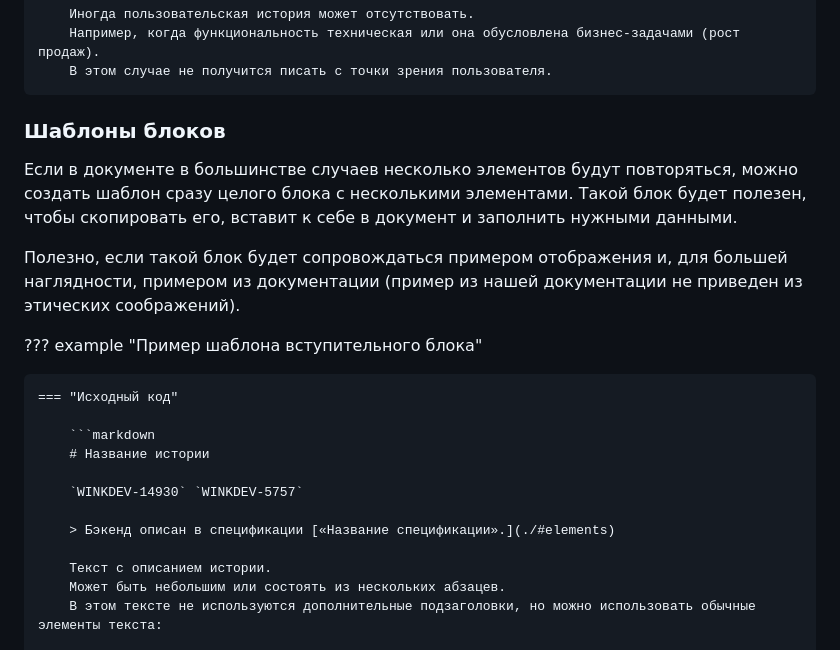
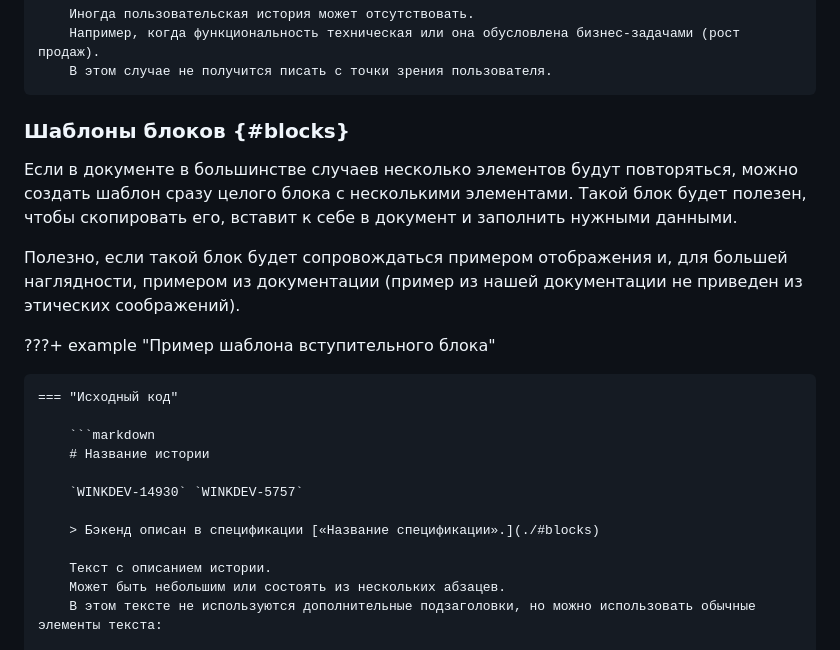
Before and after one commit to Rainary/styleguide-creation-presentation, a Markdown page: src/template.md, the part around one of its changes. Rendered like a GitHub page.

Commit message:
fix(template): небольшие правки.

```diff
--- a/src/template.md
+++ b/src/template.md
@@ -129,14 +129,14 @@
         Например, когда функциональность техническая или она обусловлена бизнес-задачами (рост продаж).
         В этом случае не получится писать с точки зрения пользователя.
 
-### Шаблоны блоков
+### Шаблоны блоков {#blocks}
 
 Если в документе в большинстве случаев несколько элементов будут повторяться, можно создать шаблон сразу целого блока с несколькими элементами.
 Такой блок будет полезен, чтобы скопировать его, вставит к себе в документ и заполнить нужными данными.
 
 Полезно, если такой блок будет сопровождаться примером отображения и, для большей наглядности, примером из документации (пример из нашей документации не приведен из этических соображений).
 
-??? example "Пример шаблона вступительного блока"
+???+ example "Пример шаблона вступительного блока"
 
     === "Исходный код"
 
@@ -145,7 +145,7 @@
 
         `WINKDEV-14930` `WINKDEV-5757`
 
-        > Бэкенд описан в спецификации [«Название спецификации».](./#elements)
+        > Бэкенд описан в спецификации [«Название спецификации».](./#blocks)
 
         Текст с описанием истории.
         Может быть небольшим или состоять из нескольких абзацев.
```
Also changed, not shown: other parts of src/template.md (+1 -1 lines).
